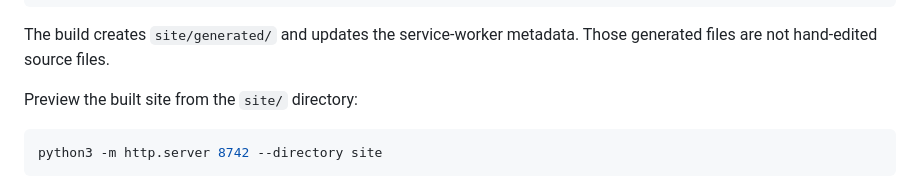
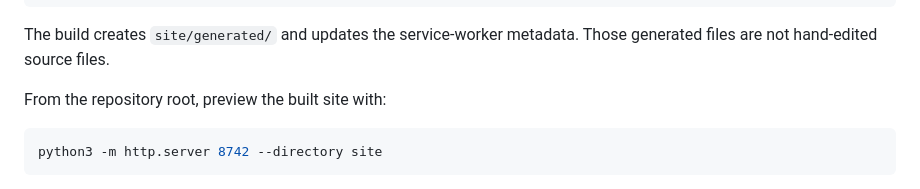
Before and after one commit to aistrauma/ais, a Markdown page: docs/notes-authoring.md, the part around the change. Rendered like a GitHub page.

Commit message:
docs: clarify notes preview command

````diff
--- a/docs/notes-authoring.md
+++ b/docs/notes-authoring.md
@@ -65,7 +65,7 @@ npm run check
 
 The build creates `site/generated/` and updates the service-worker metadata. Those generated files are not hand-edited source files.
 
-Preview the built site from the `site/` directory:
+From the repository root, preview the built site with:
 
 ```bash
 python3 -m http.server 8742 --directory site
````
